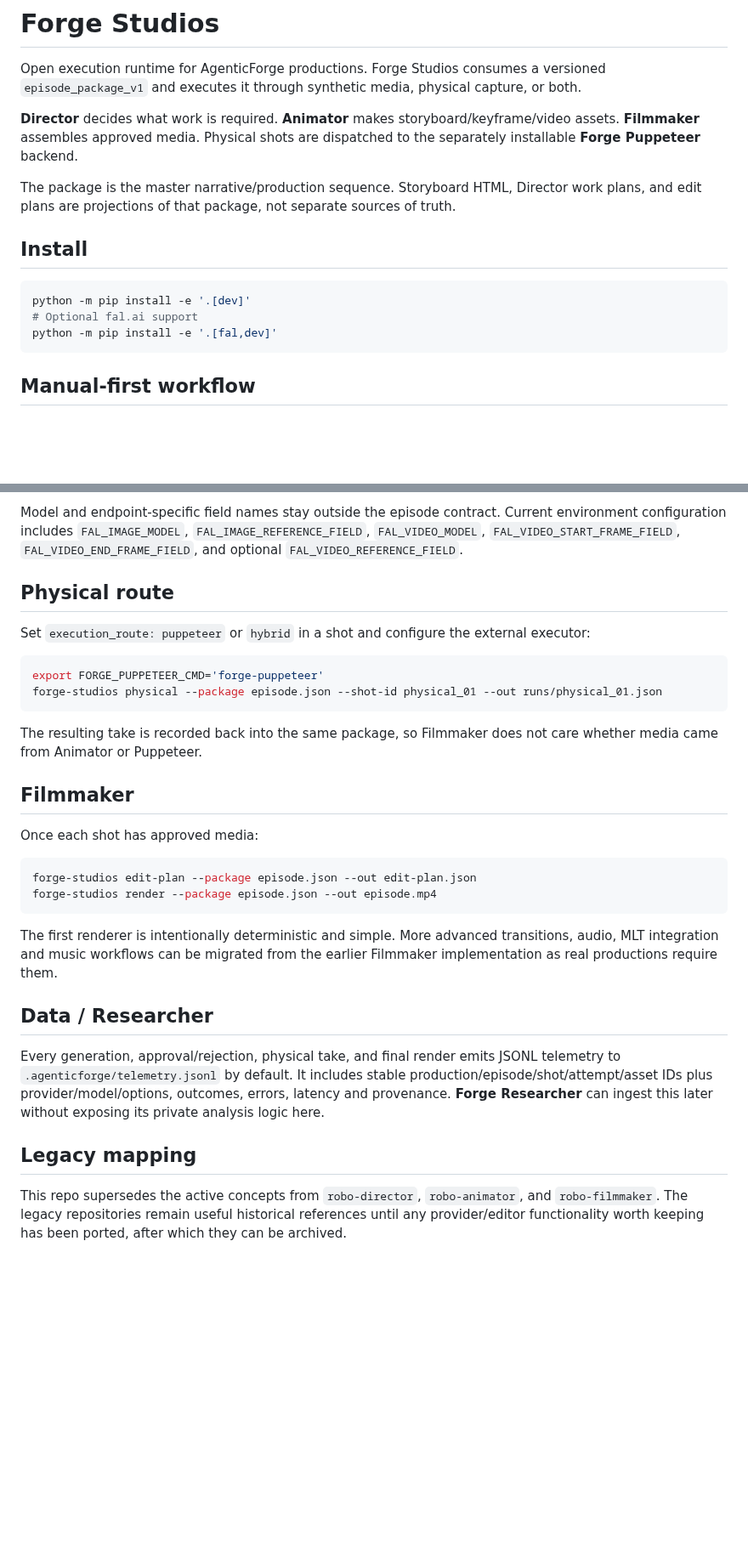
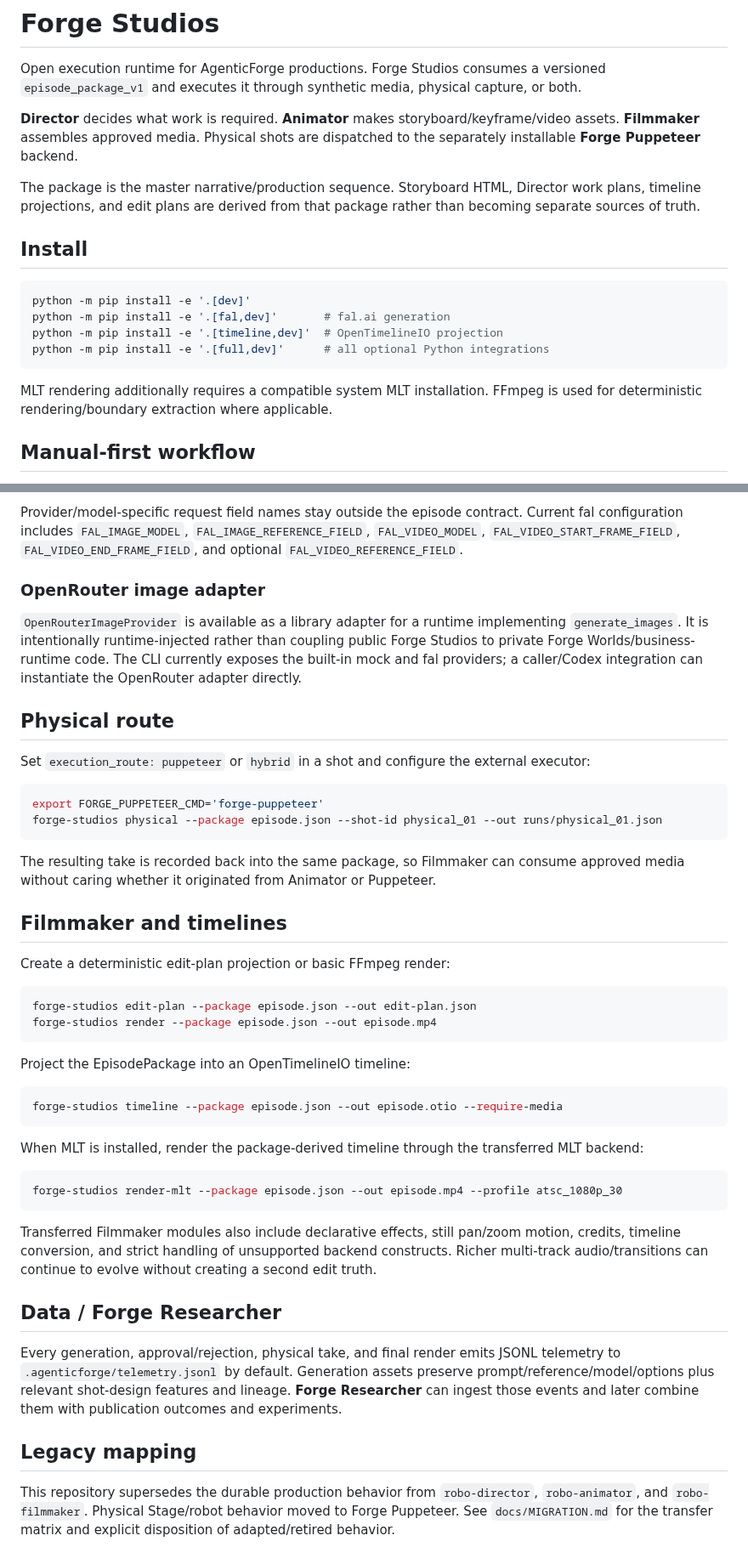
Before and after one commit to AgenticForge-Labs/forge-studios, a Markdown page: README.md, 2 parts joined by grey strips. Shown at 85% size. GitHub-like rendering; blank space fills up the shorter version.

````diff
--- a/README.md
+++ b/README.md
@@ -4,15 +4,18 @@ Open execution runtime for AgenticForge productions. Forge Studios consumes a ve
 
 **Director** decides what work is required. **Animator** makes storyboard/keyframe/video assets. **Filmmaker** assembles approved media. Physical shots are dispatched to the separately installable **Forge Puppeteer** backend.
 
-The package is the master narrative/production sequence. Storyboard HTML, Director work plans, and edit plans are projections of that package, not separate sources of truth.
+The package is the master narrative/production sequence. Storyboard HTML, Director work plans, timeline projections, and edit plans are derived from that package rather than becoming separate sources of truth.
 
 ## Install
 
 ```bash
 python -m pip install -e '.[dev]'
-# Optional fal.ai support
-python -m pip install -e '.[fal,dev]'
+python -m pip install -e '.[fal,dev]'       # fal.ai generation
+python -m pip install -e '.[timeline,dev]'  # OpenTimelineIO projection
+python -m pip install -e '.[full,dev]'      # all optional Python integrations
 ```
+
+MLT rendering additionally requires a compatible system MLT installation. FFmpeg is used for deterministic rendering/boundary extraction where applicable.
 
 ## Manual-first workflow
 
@@ -84,5 +117,9 @@ The fal adapter passes that key directly to the official `fal_client.SyncClient`
 
-Model and endpoint-specific field names stay outside the episode contract. Current environment configuration includes `FAL_IMAGE_MODEL`, `FAL_IMAGE_REFERENCE_FIELD`, `FAL_VIDEO_MODEL`, `FAL_VIDEO_START_FRAME_FIELD`, `FAL_VIDEO_END_FRAME_FIELD`, and optional `FAL_VIDEO_REFERENCE_FIELD`.
+Provider/model-specific request field names stay outside the episode contract. Current fal configuration includes `FAL_IMAGE_MODEL`, `FAL_IMAGE_REFERENCE_FIELD`, `FAL_VIDEO_MODEL`, `FAL_VIDEO_START_FRAME_FIELD`, `FAL_VIDEO_END_FRAME_FIELD`, and optional `FAL_VIDEO_REFERENCE_FIELD`.
+
+### OpenRouter image adapter
+
+`OpenRouterImageProvider` is available as a library adapter for a runtime implementing `generate_images`. It is intentionally runtime-injected rather than coupling public Forge Studios to private Forge Worlds/business-runtime code. The CLI currently exposes the built-in mock and fal providers; a caller/Codex integration can instantiate the OpenRouter adapter directly.
 
 ## Physical route
 
@@ -93,23 +130,35 @@ export FORGE_PUPPETEER_CMD='forge-puppeteer'
 forge-studios physical --package episode.json --shot-id physical_01 --out runs/physical_01.json
 ```
 
-The resulting take is recorded back into the same package, so Filmmaker does not care whether media came from Animator or Puppeteer.
+The resulting take is recorded back into the same package, so Filmmaker can consume approved media without caring whether it originated from Animator or Puppeteer.
 
-## Filmmaker
+## Filmmaker and timelines
 
-Once each shot has approved media:
+Create a deterministic edit-plan projection or basic FFmpeg render:
 
 ```bash
 forge-studios edit-plan --package episode.json --out edit-plan.json
 forge-studios render --package episode.json --out episode.mp4
 ```
 
-The first renderer is intentionally deterministic and simple. More advanced transitions, audio, MLT integration and music workflows can be migrated from the earlier Filmmaker implementation as real productions require them.
+Project the EpisodePackage into an OpenTimelineIO timeline:
 
-## Data / Researcher
+```bash
+forge-studios timeline --package episode.json --out episode.otio --require-media
+```
 
-Every generation, approval/rejection, physical take, and final render emits JSONL telemetry to `.agenticforge/telemetry.jsonl` by default. It includes stable production/episode/shot/attempt/asset IDs plus provider/model/options, outcomes, errors, latency and provenance. **Forge Researcher** can ingest this later without exposing its private analysis logic here.
+When MLT is installed, render the package-derived timeline through the transferred MLT backend:
+
+```bash
+forge-studios render-mlt --package episode.json --out episode.mp4 --profile atsc_1080p_30
+```
+
+Transferred Filmmaker modules also include declarative effects, still pan/zoom motion, credits, timeline conversion, and strict handling of unsupported backend constructs. Richer multi-track audio/transitions can continue to evolve without creating a second edit truth.
+
+## Data / Forge Researcher
+
+Every generation, approval/rejection, physical take, and final render emits JSONL telemetry to `.agenticforge/telemetry.jsonl` by default. Generation assets preserve prompt/reference/model/options plus relevant shot-design features and lineage. **Forge Researcher** can ingest those events and later combine them with publication outcomes and experiments.
 
 ## Legacy mapping
 
-This repo supersedes the active concepts from `robo-director`, `robo-animator`, and `robo-filmmaker`. The legacy repositories remain useful historical references until any provider/editor functionality worth keeping has been ported, after which they can be archived.
+This repository supersedes the durable production behavior from `robo-director`, `robo-animator`, and `robo-filmmaker`. Physical Stage/robot behavior moved to Forge Puppeteer. See `docs/MIGRATION.md` for the transfer matrix and explicit disposition of adapted/retired behavior.
````
Also changed, not shown: other parts of README.md (+45 -15 lines).
